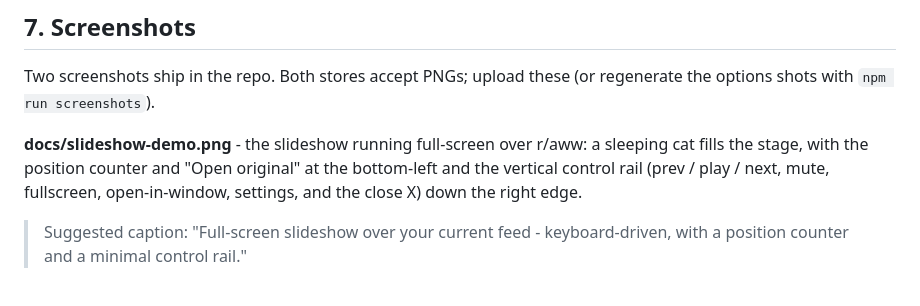
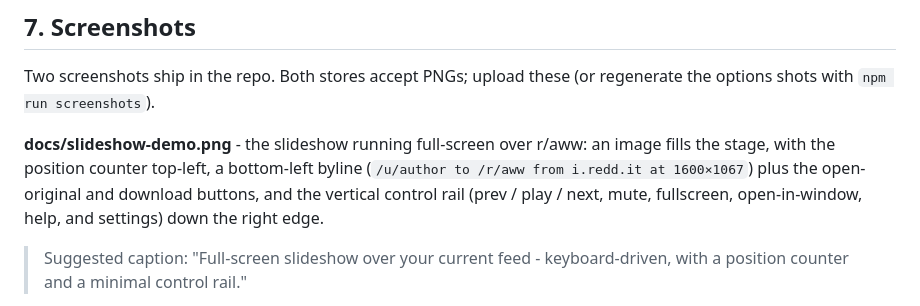
Before and after one commit to Rio517/reddit-slideshow, a Markdown page: docs/store-listing.md, the part around the change. Rendered like a GitHub page.

```diff
--- a/docs/store-listing.md
+++ b/docs/store-listing.md
@@ -253,10 +253,11 @@ copy of it.
 Two screenshots ship in the repo. Both stores accept PNGs; upload these (or
 regenerate the options shots with `npm run screenshots`).
 
-**docs/slideshow-demo.png** - the slideshow running full-screen over r/aww: a
-sleeping cat fills the stage, with the position counter and "Open original" at
-the bottom-left and the vertical control rail (prev / play / next, mute,
-fullscreen, open-in-window, settings, and the close X) down the right edge.
+**docs/slideshow-demo.png** - the slideshow running full-screen over r/aww: an
+image fills the stage, with the position counter top-left, a bottom-left byline
+(`/u/author to /r/aww from i.redd.it at 1600×1067`) plus the open-original and
+download buttons, and the vertical control rail (prev / play / next, mute,
+fullscreen, open-in-window, help, and settings) down the right edge.
 
 > Suggested caption: "Full-screen slideshow over your current feed -
 > keyboard-driven, with a position counter and a minimal control rail."
```
Also changed, not shown: README.md (+1 -1 lines), docs/screenshots/options-dark.png, docs/screenshots/options-light.png, docs/screenshots/slideshow.png, docs/slideshow-demo.png, 1 other file.
